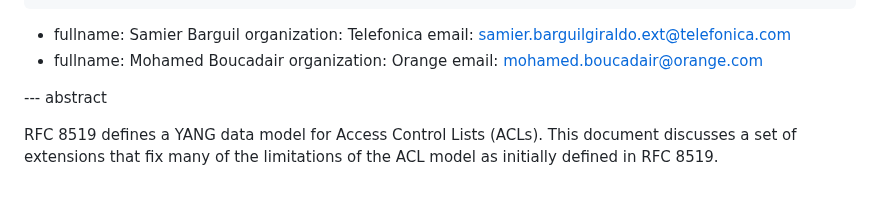
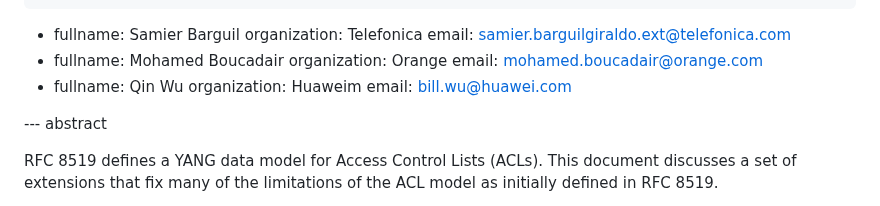
Before and after one commit to oscargdd/enhanced-acl-netmod, a Markdown page: draft-ietf-netmod-acl.md, the part around the change. GitHub-like rendering.

Commit message:
Add Qin as co-author

```diff
--- a/draft-ietf-netmod-acl.md
+++ b/draft-ietf-netmod-acl.md
@@ -28,7 +28,10 @@ author:
     fullname: Mohamed Boucadair
     organization: Orange
     email: mohamed.boucadair@orange.com
-
+ -
+    fullname: Qin Wu
+    organization: Huaweim
+    email: bill.wu@huawei.com
 
 --- abstract
 
```
